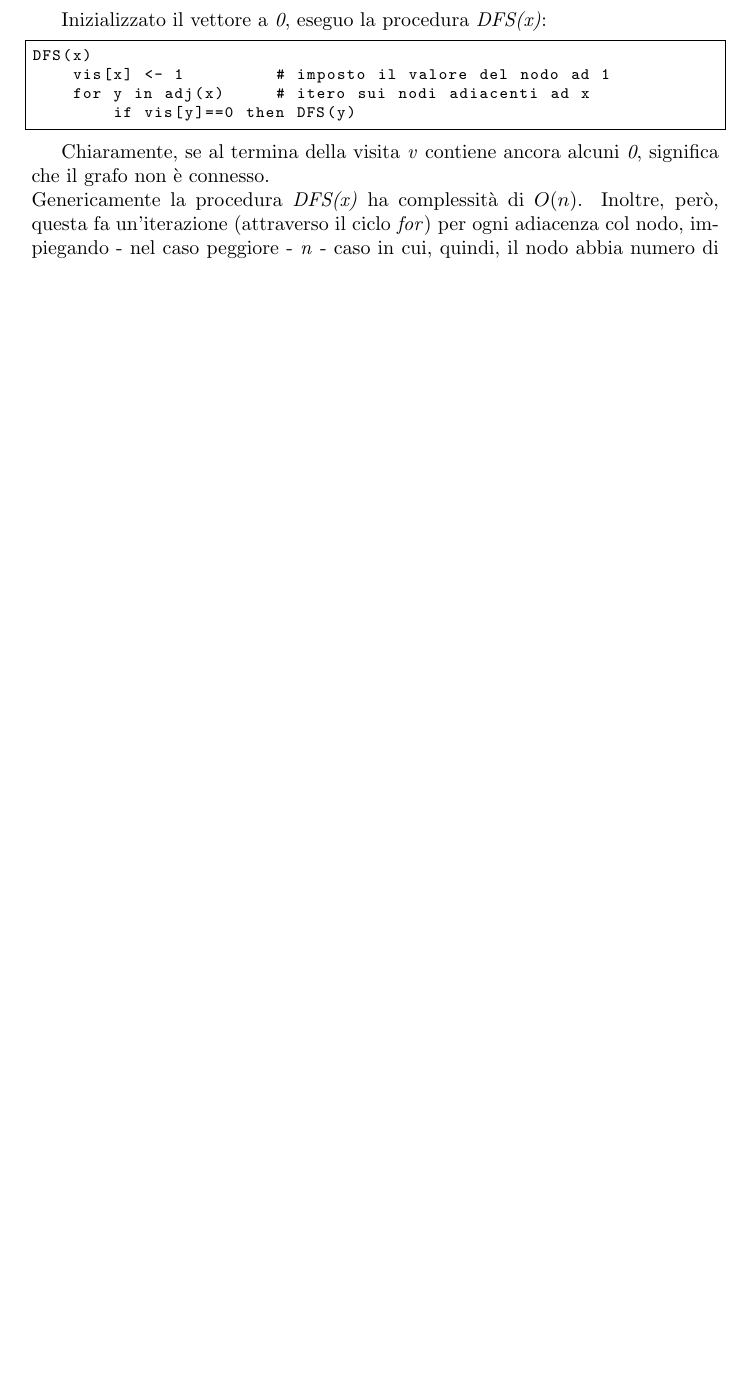
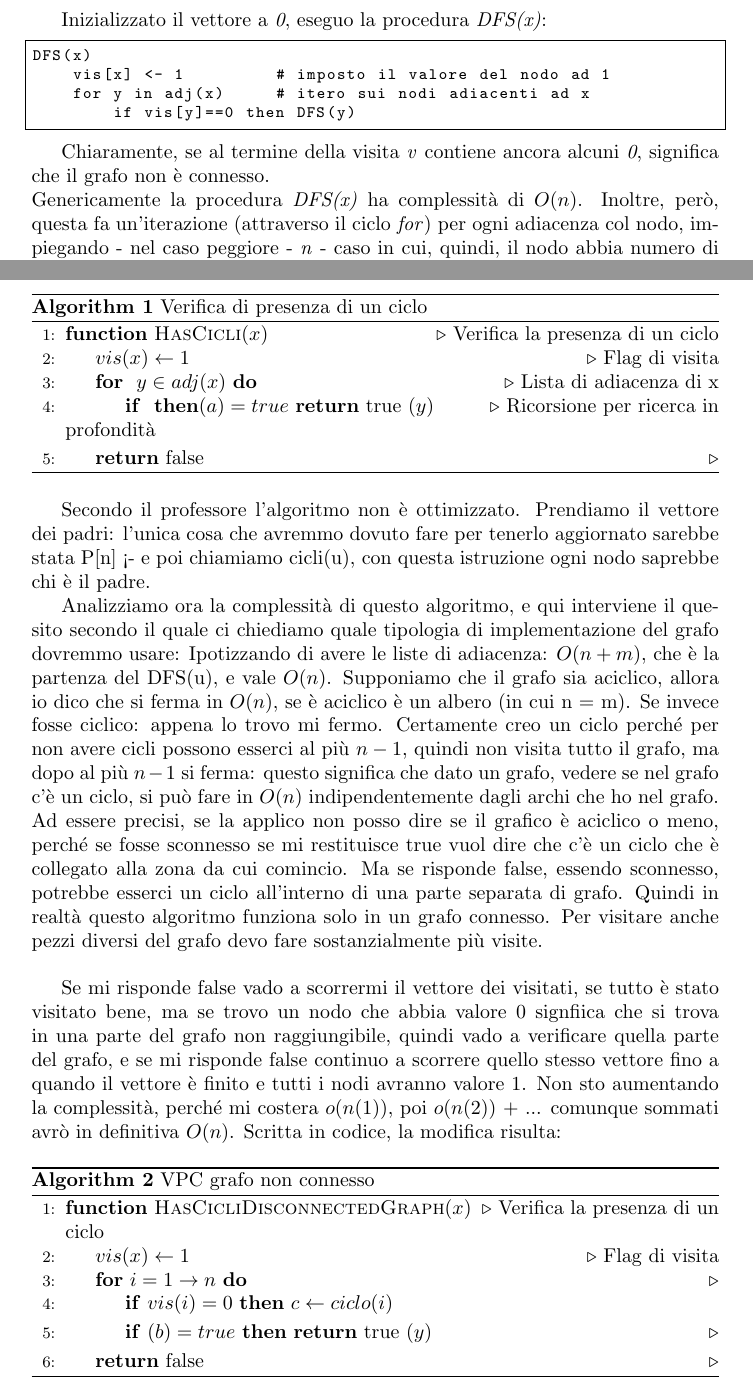
Before and after one commit to studiareinformatica/II_II_ProgettazioneDiAlgoritmi, a LaTeX document (LaTex/main.tex, which reads LaTex/chapter02.tex, LaTex/common.tex): part of page 7 of 9 before the commit and two parts of pages 7 and 8 of 10 after it, the two joined at a grey line, cut so that both start at the same text, the shorter picture padded with empty space. Compiled offline with pdfLaTeX.

Commit message:
PdA: updated chapter02 + added algorithm & pseudocode support

```diff
--- a/LaTex/chapter02.tex
+++ b/LaTex/chapter02.tex
@@ -25,7 +25,7 @@ DFS(x)
         if vis[y]==0 then DFS(y)
 \end{lstlisting}
 
-Chiaramente, se al termina della visita \textit{v} contiene ancora alcuni \textit{0}, significa che il grafo non è connesso. \\
+Chiaramente, se al termine della visita \textit{v} contiene ancora alcuni \textit{0}, significa che il grafo non è connesso. \\
 Genericamente la procedura \textit{DFS(x)} ha complessità di $O(n)$. Inoltre, però, questa fa un'iterazione (attraverso il ciclo \textit{for}) per ogni adiacenza col nodo, impiegando - nel caso peggiore - \textit{n} - caso in cui, quindi, il nodo abbia numero di adiacenze pari al numero totale di nodi. Di conseguenza, la procedura di visita impiega al più $O(n^2)$. \\
 Se questa procedura - invece di lavorare con un vettore - lavora sulla rappresentazione a matrice, il caso peggiore che abbiamo analizzato, diventa l'unico caso possibile, per cui $\theta(n^2)$. \\
 Infine, utilizzando la rappresentazione tramite liste di adiacenze, la procedura avrà complessità $O(n+m)$. \\\\
@@ -33,7 +33,48 @@ Tramite il percorso seguito dalle chiamate \textit{DFS(x)} è inoltre possibile
 Inoltre, tramite lo stesso algoritmo - aggiungendo codice e/o funzioni - è possibile ottenere funzionalità particolari e aggiuntive, come la costruzione di un \textit{vettore dei padri}, un vettore che associa ad ogni nodo il corrispettivo padre nella rappresentazione dell'albero ottenuto tramite la visita del grafo.
 \newpage
 
-%...
+\begin{algorithm}
+\caption{Verifica di presenza di un ciclo}\label{alg:VPC}
+\begin{algorithmic}[1]
+\Function{HasCicli}{$x$}\Comment{Verifica la presenza di un ciclo}
+\State $ {vis}(x) \gets 1$ \Comment{Flag di visita}
+\For { $y \in {adj}(x)$} \Comment{Lista di adiacenza di x}
+\If ${ (a)= {true} }$
+\Return true $(y)$ \Comment{Ricorsione per ricerca in profondità}
+\EndIf
+\EndFor
+\State \textbf{return} false\Comment{}
+\EndFunction
+\end{algorithmic}
+\end{algorithm}
+
+Secondo il professore l'algoritmo non è ottimizzato.
+Prendiamo il vettore dei padri: l'unica cosa che avremmo dovuto fare per tenerlo aggiornato sarebbe stata P[n] <- e poi chiamiamo cicli(u), con questa istruzione ogni nodo saprebbe chi è il padre.
+
+Analizziamo ora la complessità di questo algoritmo, e qui interviene il quesito secondo il quale ci chiediamo quale tipologia di implementazione del grafo dovremmo usare:
+Ipotizzando di avere le liste di adiacenza: $O(n+m)$, che è la partenza del DFS(u), e vale $O(n)$. Supponiamo che il grafo sia aciclico, allora io dico che si ferma in $O(n)$, se è aciclico è un albero (in cui n = m). Se invece fosse ciclico: appena lo trovo mi fermo. Certamente creo un ciclo perché per non avere cicli possono esserci al più $n-1$, quindi non visita tutto il grafo, ma dopo al più $n-1$ si ferma: questo significa che dato un grafo, vedere se nel grafo c'è un ciclo, si può fare in $O(n)$ indipendentemente dagli archi che ho nel grafo. Ad essere precisi, se la applico non posso dire se il grafico è aciclico o meno, perché se fosse sconnesso se mi restituisce true vuol dire che c'è un ciclo che è collegato alla zona da cui comincio. Ma se risponde false, essendo sconnesso, potrebbe esserci un ciclo all'interno di una parte separata di grafo. Quindi in realtà questo algoritmo funziona solo in un grafo connesso. Per visitare anche pezzi diversi del grafo devo fare sostanzialmente più visite. \\
+
+Se mi risponde false vado a scorrermi il vettore dei visitati, se tutto è stato visitato bene, ma se trovo un nodo che abbia valore 0 signfiica che si trova in una parte del grafo non raggiungibile, quindi vado a verificare quella parte del grafo, e se mi risponde false continuo a scorrere quello stesso vettore fino a quando il vettore è finito e tutti i nodi avranno valore 1. Non sto aumentando la complessità, perché mi costera $o(n(1))$, poi $o(n(2))$ + ... comunque sommati avrò in definitiva $O(n)$. Scritta in codice, la modifica risulta:
+
+
+\begin{algorithm}
+\caption{VPC grafo non connesso}\label{alg:VPCnC}
+\begin{algorithmic}[1]
+\Function{HasCicliDisconnectedGraph}{$x$}\Comment{Verifica la presenza di un ciclo}
+\State ${vis}(x) \gets 1$ \Comment{Flag di visita}
+\For {$ i= 1 \rightarrow n$} \Comment{}
+\If {$ {vis}(i)= 0 {} $} $c \gets {ciclo}(i) $
+\EndIf
+\If {$ {}(b)= {true} $}
+\Return true $(y)$ \Comment{}
+\EndIf
+\EndFor
+\State \textbf{return} false\Comment{}
+\EndFunction
+\end{algorithmic}
+\end{algorithm}
+
+
 
 Mentre nella visita di un grafo indiretto gli archi dell'albero risultante sono bipartiti, in quella di un grafo diretto gli archi sono \textit{quadripartiti}:
 \begin{itemize}
--- a/LaTex/common.tex
+++ b/LaTex/common.tex
@@ -6,6 +6,9 @@
 \usepackage{listings}
 \usepackage[english, italian]{babel}
 \usepackage{graphicx}
+\usepackage{algorithm} % package : texlive-science
+\usepackage[noend]{algpseudocode}
+
 
 % custom configurations
 %% custom ToC name
```
